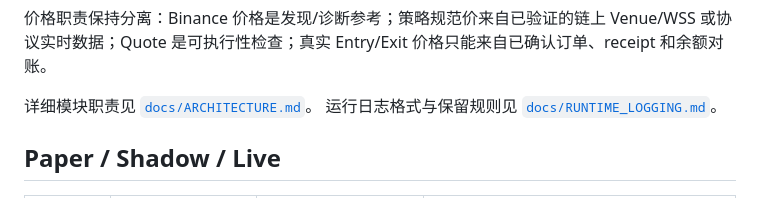
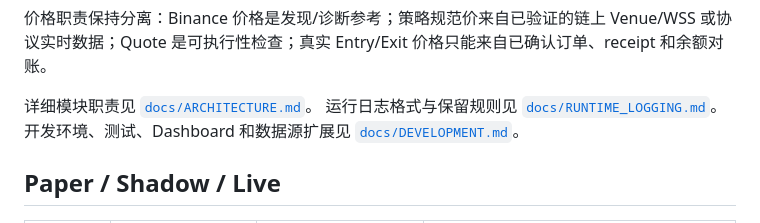
Before and after one commit to GavinCryptoo/bscmeme, a Markdown page: README.md, the part around the change. Drawn GitHub-style.

```diff
--- a/README.md
+++ b/README.md
@@ -42,6 +42,7 @@ SQLite WAL、审计日志、Dashboard
 
 详细模块职责见 [`docs/ARCHITECTURE.md`](docs/ARCHITECTURE.md)。
 运行日志格式与保留规则见 [`docs/RUNTIME_LOGGING.md`](docs/RUNTIME_LOGGING.md)。
+开发环境、测试、Dashboard 和数据源扩展见 [`docs/DEVELOPMENT.md`](docs/DEVELOPMENT.md)。
 
 ## Paper / Shadow / Live
 
```
Also changed, not shown: docs/DEVELOPMENT.md (added, +109 -0 lines).
